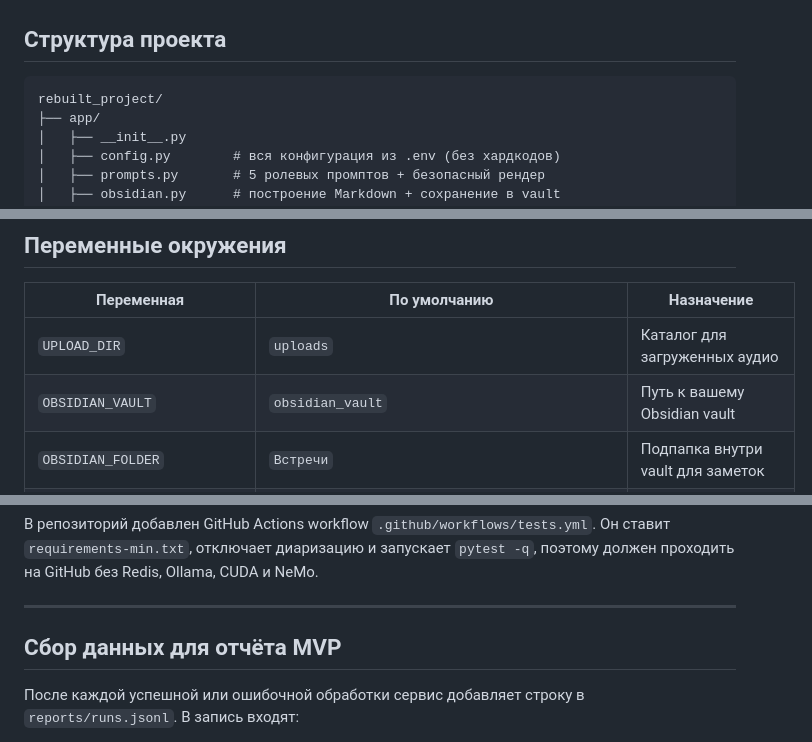
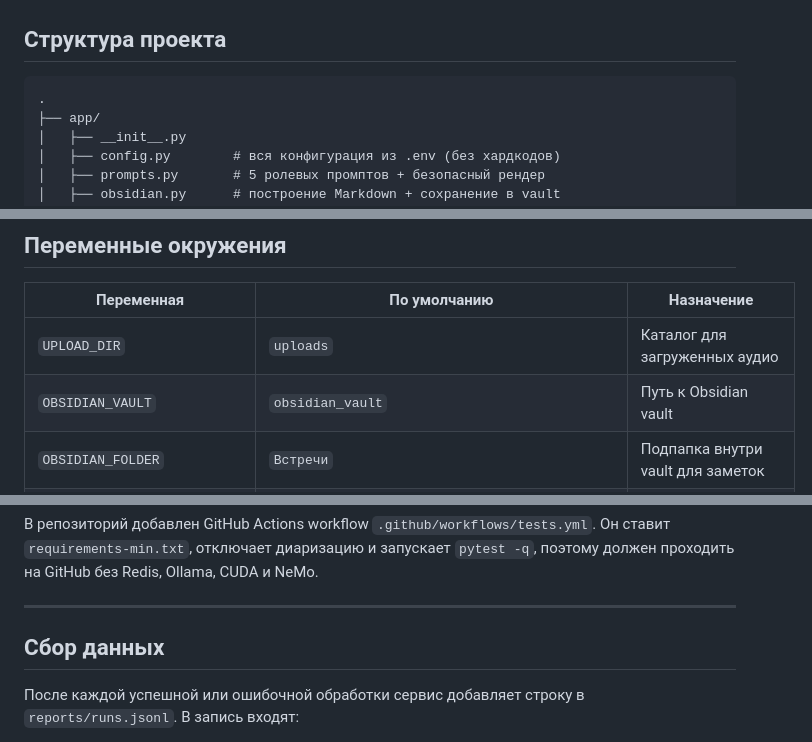
Before and after one commit to Mortelnik/ubiquitous-enigma, a Markdown page: README.md, 3 parts joined by grey strips. Drawn GitHub-style.

````diff
--- a/README.md
+++ b/README.md
@@ -15,7 +15,7 @@
 ## Структура проекта
 
 ```
-rebuilt_project/
+.
 ├── app/
 │   ├── __init__.py
 │   ├── config.py        # вся конфигурация из .env (без хардкодов)
@@ -479,7 +476,7 @@ cp .env.docker.example .env.docker
 | Переменная           | По умолчанию                                          | Назначение                                              |
 | -------------------- | ----------------------------------------------------- | ------------------------------------------------------- |
 | `UPLOAD_DIR`         | `uploads`                                             | Каталог для загруженных аудио                           |
-| `OBSIDIAN_VAULT`     | `obsidian_vault`                                      | Путь к вашему Obsidian vault                            |
+| `OBSIDIAN_VAULT`     | `obsidian_vault`                                      | Путь к Obsidian vault                            |
 | `OBSIDIAN_FOLDER`    | `Встречи`                                             | Подпапка внутри vault для заметок                       |
 | `REPORT_DIR`         | `reports`                                             | JSONL/CSV-метрики обработок для отчёта MVP              |
 | `REDIS_URL`          | `redis://localhost:6379/0`                            | Брокер и backend Celery                                 |
@@ -533,7 +530,7 @@ Markdown для Obsidian, ленивый импорт воркера и эндп
 
 ---
 
-## Сбор данных для отчёта MVP
+## Сбор данных
 
 После каждой успешной или ошибочной обработки сервис добавляет строку в
 `reports/runs.jsonl`. В запись входят:
````
Also changed, not shown: other parts of README.md (+7 -28 lines).
